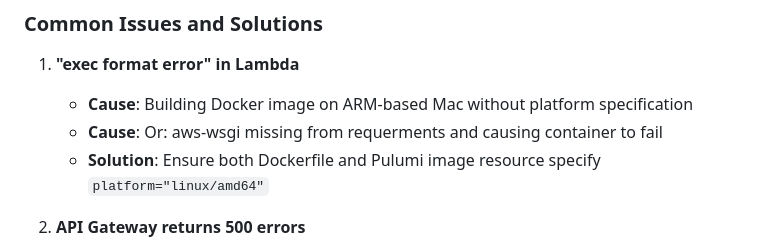
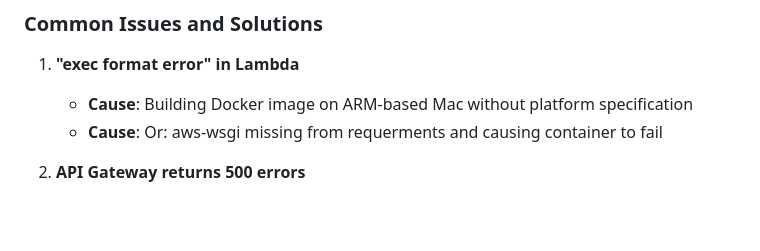
Before and after one commit to NanaGyamfiPrempeh30/NGP-DEV, a Markdown page: aws-python-app/demo.md, the part around the change. Rendered like a GitHub page; blank space fills up the shorter version.

```diff
--- a/aws-python-app/demo.md
+++ b/aws-python-app/demo.md
@@ -403,7 +403,6 @@ pulumi destroy --yes
 1. **"exec format error" in Lambda**
    - **Cause**: Building Docker image on ARM-based Mac without platform specification
    - **Cause**: Or: aws-wsgi missing from requerments and causing container to fail
-   - **Solution**: Ensure both Dockerfile and Pulumi image resource specify `platform="linux/amd64"`
 
 2. **API Gateway returns 500 errors**
    - **Cause**: Incorrect payload format version in API Gateway integration
```
